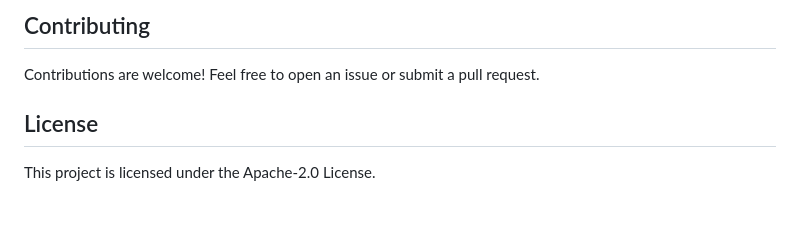
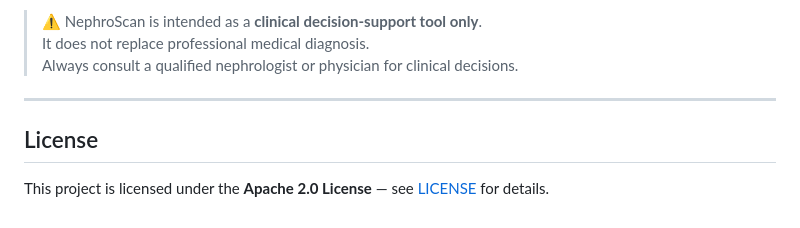
Before and after one commit to varunSbabu/NephroScan, a Markdown page: README.md, the part around one of its changes. GitHub-like rendering.

```diff
--- a/README.md
+++ b/README.md
@@ -148,7 +168,10 @@ CKD/
 
-## Contributing
-Contributions are welcome! Feel free to open an issue or submit a pull request.
+> ⚠️ NephroScan is intended as a **clinical decision-support tool only**.
+> It does not replace professional medical diagnosis.
+> Always consult a qualified nephrologist or physician for clinical decisions.
+
+---
 
 ## License
 
-This project is licensed under the Apache-2.0 License.
+This project is licensed under the **Apache 2.0 License** — see [LICENSE](LICENSE) for details.
```
Also changed, not shown: other parts of README.md (+119 -99 lines).
